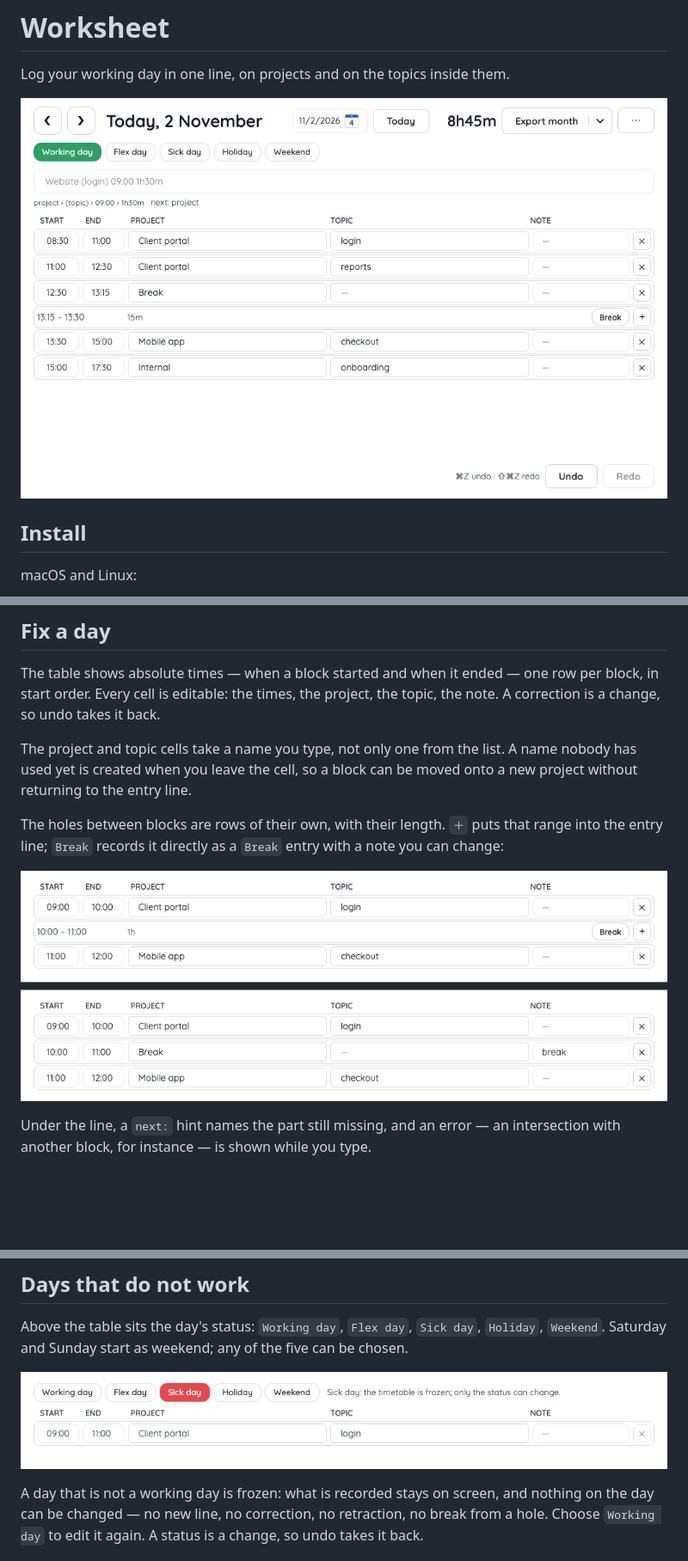
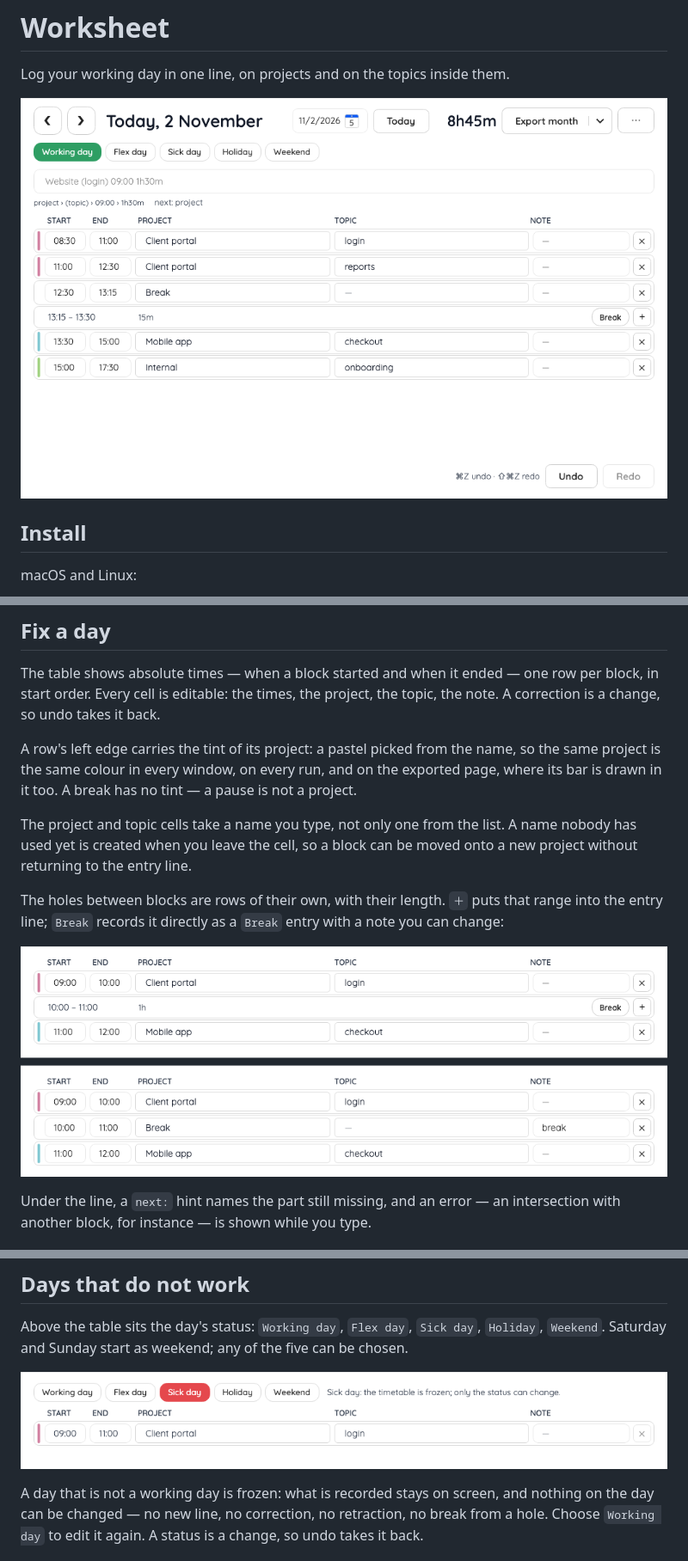
Before and after one commit to d-led/worksheet.net, a Markdown page: README.md, 3 parts joined by grey strips. Shown at 86% size. Drawn GitHub-style; pictures changed too: docs/screenshots/break.png, docs/screenshots/day.png, docs/screenshots/frozen-day.png; blank space fills up the shorter version.

```diff
--- a/README.md
+++ b/README.md
@@ -65,6 +65,10 @@ in one sentence beside it.
 The table shows absolute times — when a block started and when it ended — one row per block, in
 start order. Every cell is editable: the times, the project, the topic, the note. A correction is a
 change, so undo takes it back.
+
+A row's left edge carries the tint of its project: a pastel picked from the name, so the same project
+is the same colour in every window, on every run, and on the exported page, where its bar is drawn in
+it too. A break has no tint — a pause is not a project.
 
 The project and topic cells take a name you type, not only one from the list. A name nobody has used
 yet is created when you leave the cell, so a block can be moved onto a new project without returning
```
Also changed, not shown: 13 other files.
